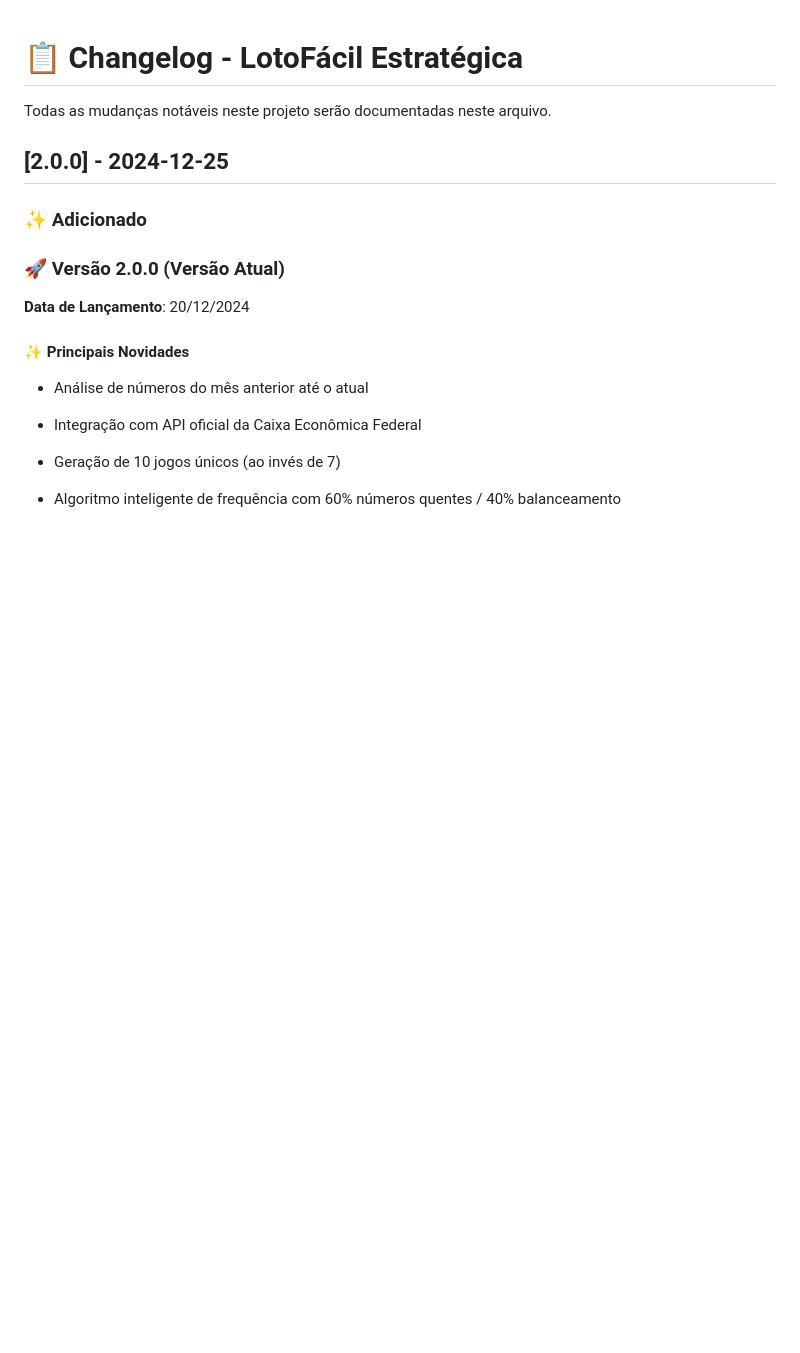
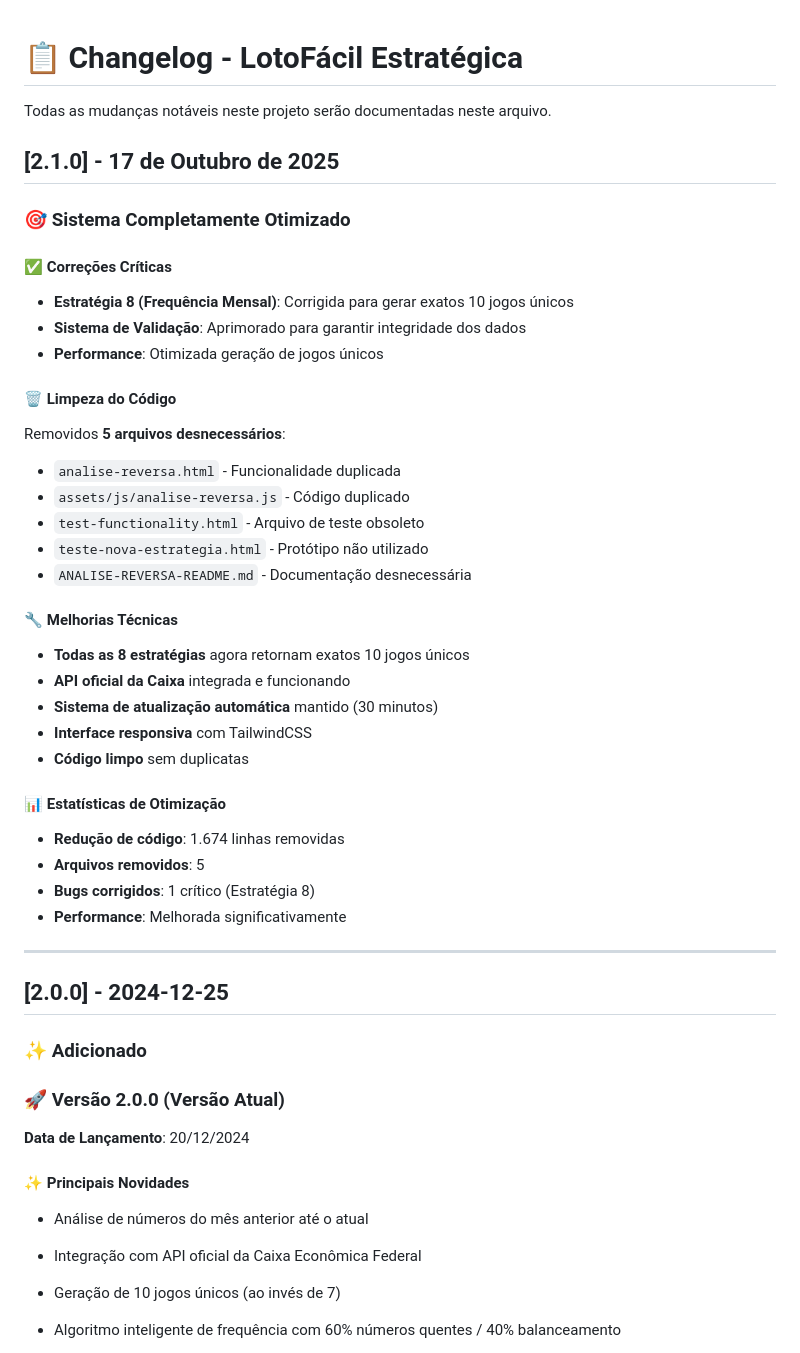
Before and after one commit to cristiano-superacao/gerador_lotofacil, a Markdown page: CHANGELOG.md, the part around the change. Drawn GitHub-style; blank space fills up the shorter version.

```diff
--- a/CHANGELOG.md
+++ b/CHANGELOG.md
@@ -1,6 +1,38 @@
 # 📋 Changelog - LotoFácil Estratégica
 
 Todas as mudanças notáveis neste projeto serão documentadas neste arquivo.
+
+## [2.1.0] - 17 de Outubro de 2025
+
+### 🎯 Sistema Completamente Otimizado
+
+#### ✅ Correções Críticas
+- **Estratégia 8 (Frequência Mensal)**: Corrigida para gerar exatos 10 jogos únicos
+- **Sistema de Validação**: Aprimorado para garantir integridade dos dados
+- **Performance**: Otimizada geração de jogos únicos
+
+#### 🗑️ Limpeza do Código
+Removidos **5 arquivos desnecessários**:
+- `analise-reversa.html` - Funcionalidade duplicada
+- `assets/js/analise-reversa.js` - Código duplicado
+- `test-functionality.html` - Arquivo de teste obsoleto
+- `teste-nova-estrategia.html` - Protótipo não utilizado
+- `ANALISE-REVERSA-README.md` - Documentação desnecessária
+
+#### 🔧 Melhorias Técnicas
+- **Todas as 8 estratégias** agora retornam exatos 10 jogos únicos
+- **API oficial da Caixa** integrada e funcionando
+- **Sistema de atualização automática** mantido (30 minutos)
+- **Interface responsiva** com TailwindCSS
+- **Código limpo** sem duplicatas
+
+#### 📊 Estatísticas de Otimização
+- **Redução de código**: 1.674 linhas removidas
+- **Arquivos removidos**: 5
+- **Bugs corrigidos**: 1 crítico (Estratégia 8)
+- **Performance**: Melhorada significativamente
+
+---
 
 ## [2.0.0] - 2024-12-25
 
```
Also changed, not shown: README.md (+16 -7 lines), RELATORIO-OTIMIZACAO.md (added, +140 -0 lines).
